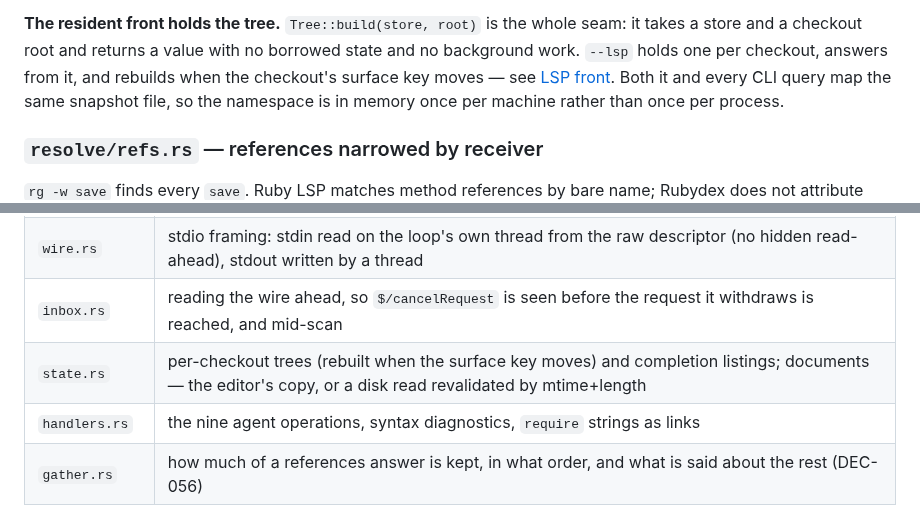
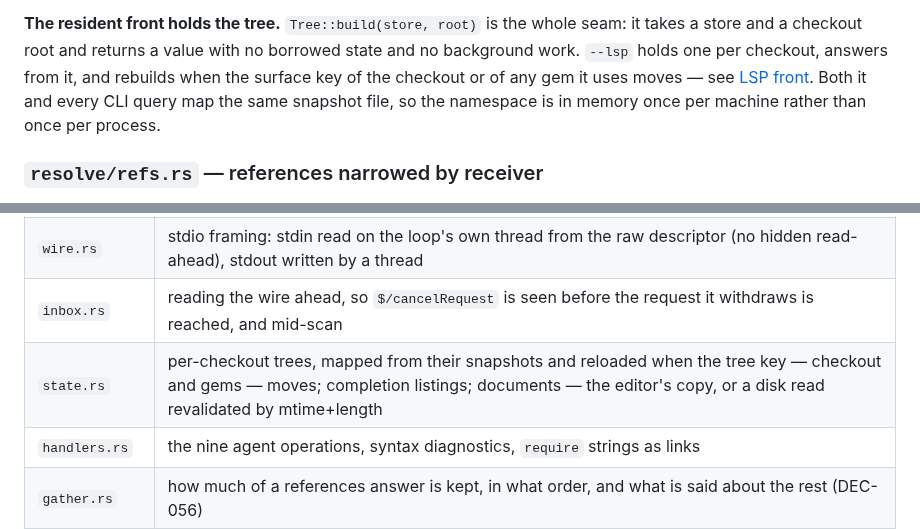
Before and after one commit to dpep/trekr, a Markdown page: docs/ARCHITECTURE.md, 2 parts joined by grey strips. Rendered like a GitHub page.

```diff
--- a/docs/ARCHITECTURE.md
+++ b/docs/ARCHITECTURE.md
@@ -232,7 +237,7 @@ checkout may reopen a gem, which is what Rails actually does.
 **The resident front holds the tree.** `Tree::build(store, root)` is the whole
 seam: it takes a store and a checkout root and returns a value with no borrowed
 state and no background work. `--lsp` holds one per checkout, answers from it,
-and rebuilds when the checkout's surface key moves — see [LSP front](#lsp-front).
+and rebuilds when the surface key of the checkout or of any gem it uses moves — see [LSP front](#lsp-front).
 Both it and every CLI query map the same snapshot file, so the namespace is in
 memory once per machine rather than once per process.
 
@@ -389,7 +394,7 @@ the new binary in place (DEC-050).
 | `mod.rs` | the loop: initialize, dispatch, shutdown/exit, error codes, idle warm-up, answers rewritten into the client's path spelling |
 | `wire.rs` | stdio framing: stdin read on the loop's own thread from the raw descriptor (no hidden read-ahead), stdout written by a thread |
 | `inbox.rs` | reading the wire ahead, so `$/cancelRequest` is seen before the request it withdraws is reached, and mid-scan |
-| `state.rs` | per-checkout trees (rebuilt when the surface key moves) and completion listings; documents — the editor's copy, or a disk read revalidated by mtime+length |
+| `state.rs` | per-checkout trees, mapped from their snapshots and reloaded when the tree key — checkout and gems — moves; completion listings; documents — the editor's copy, or a disk read revalidated by mtime+length |
 | `handlers.rs` | the nine agent operations, syntax diagnostics, `require` strings as links |
 | `gather.rs` | how much of a references answer is kept, in what order, and what is said about the rest (DEC-056) |
 | `require.rs` | which file a `require` string names: finding them in a file, the static load path, Ruby's search rules (DEC-053) |
```
Also changed, not shown: other parts of docs/ARCHITECTURE.md (+35 -9 lines), CHANGELOG.md (+13 -6 lines), docs/DECISIONS.md (+46 -3 lines).
